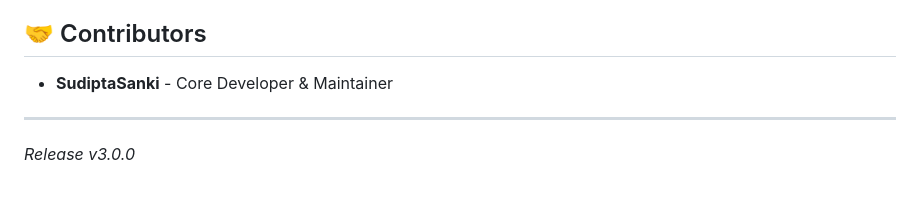
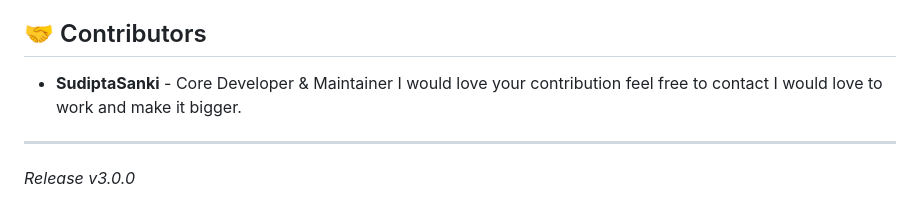
Before and after one commit to SudiptaSanki/Certipatch, a Markdown page: README.md, the part around the change. Rendered like a GitHub page.

```diff
--- a/README.md
+++ b/README.md
@@ -85,6 +85,7 @@ All database files (`*.db`), uploaded certificates (`*.pdf`), uploaded contacts
 
 ## 🤝 Contributors
 - **SudiptaSanki** - Core Developer & Maintainer
+I would love your contribution feel free to contact I would love to work and make it bigger.
 
 ---
 *Release v3.0.0*
```
